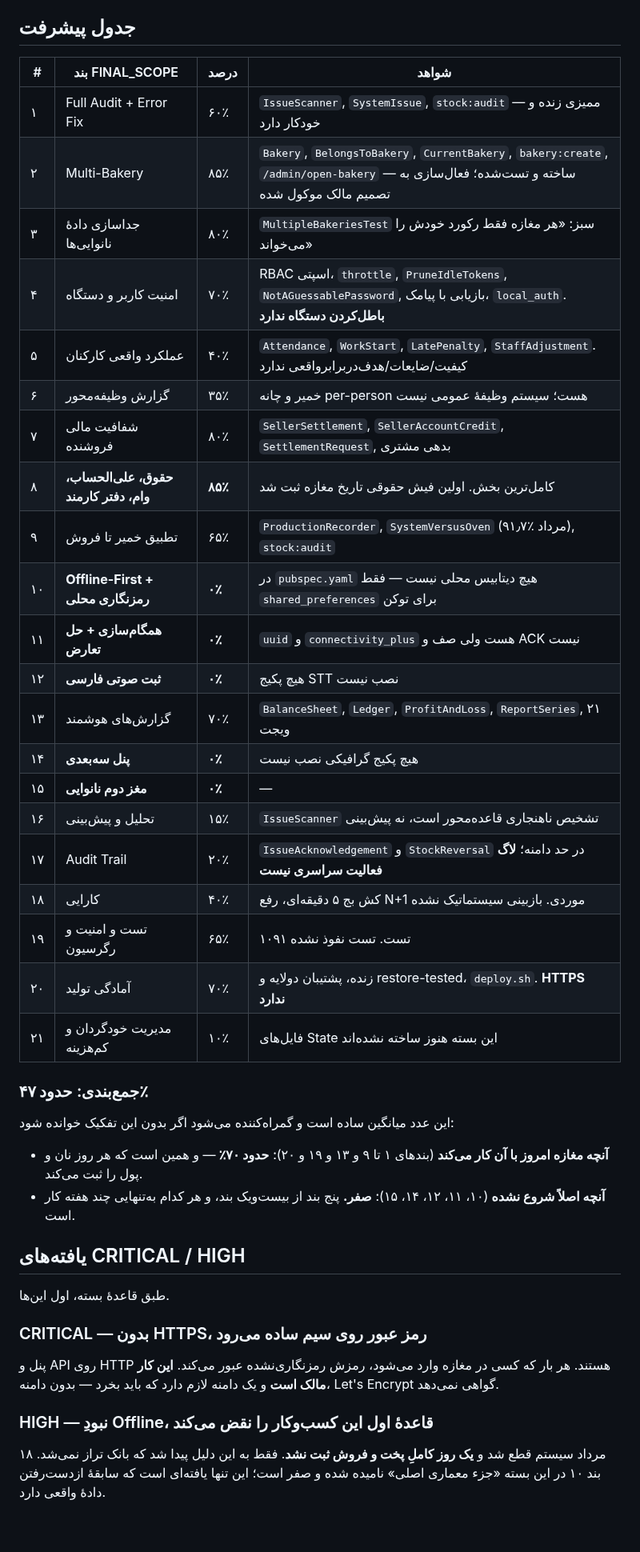
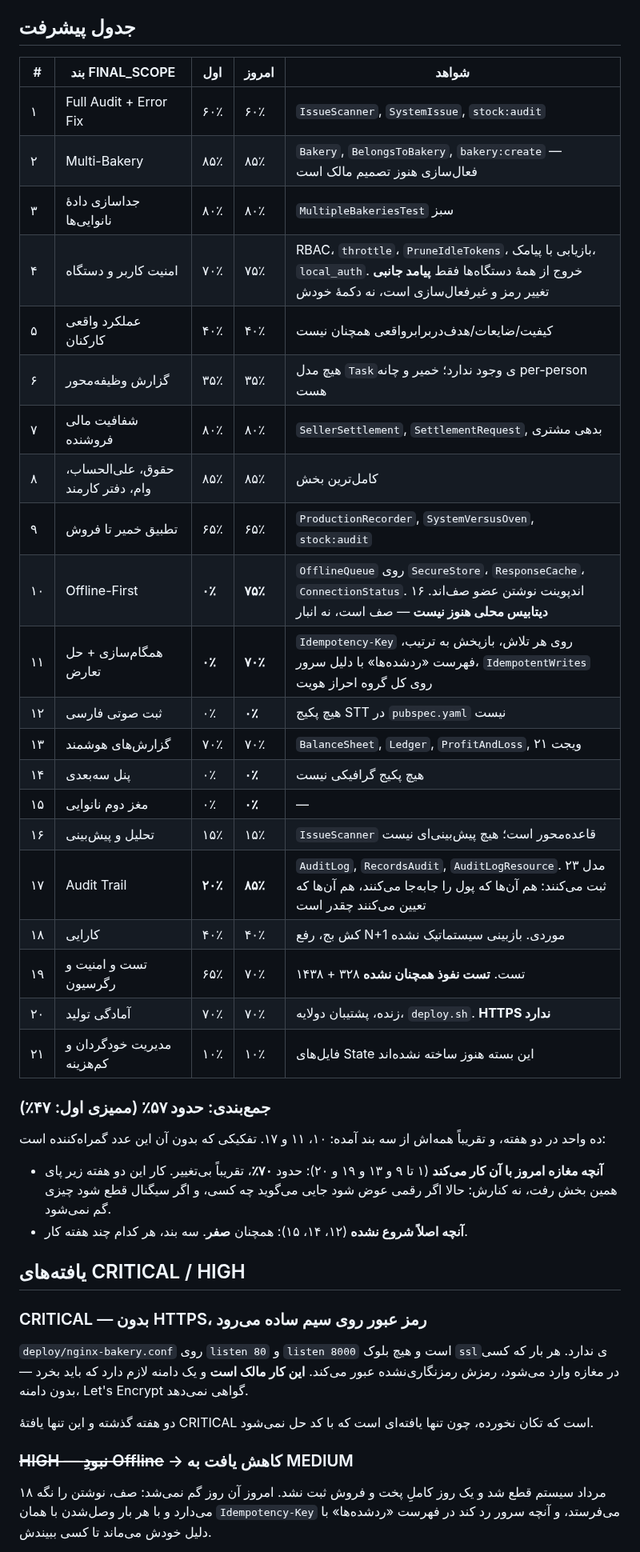
Before and after one commit to hidooch980/bakery-management-system, a Markdown page: docs/FINAL_AUDIT_REPORT.md, the part around one of its changes. Shown at 80% size. Rendered like a GitHub page; blank space fills up the shorter version.

```diff
--- a/docs/FINAL_AUDIT_REPORT.md
+++ b/docs/FINAL_AUDIT_REPORT.md
@@ -23,51 +35,56 @@
 
 ## جدول پیشرفت
 
-| # | بند FINAL_SCOPE | درصد | شواهد |
-|---|---|---|---|
-| ۱ | Full Audit + Error Fix | ۶۰٪ | `IssueScanner`, `SystemIssue`, `stock:audit` — ممیزی زنده و خودکار دارد |
-| ۲ | Multi-Bakery | ۸۵٪ | `Bakery`, `BelongsToBakery`, `CurrentBakery`, `bakery:create`, `/admin/open-bakery` — ساخته و تست‌شده؛ فعال‌سازی به تصمیم مالک موکول شده |
-| ۳ | جداسازی دادهٔ نانوایی‌ها | ۸۰٪ | `MultipleBakeriesTest` سبز: «هر مغازه فقط رکورد خودش را می‌خواند» |
-| ۴ | امنیت کاربر و دستگاه | ۷۰٪ | RBAC اسپتی، `throttle`, `PruneIdleTokens`, `NotAGuessablePassword`, بازیابی با پیامک، `local_auth`. **باطل‌کردن دستگاه ندارد** |
-| ۵ | عملکرد واقعی کارکنان | ۴۰٪ | `Attendance`, `WorkStart`, `LatePenalty`, `StaffAdjustment`. کیفیت/ضایعات/هدف‌در‌برابر‌واقعی ندارد |
-| ۶ | گزارش وظیفه‌محور | ۳۵٪ | خمیر و چانه per-person هست؛ سیستم وظیفهٔ عمومی نیست |
-| ۷ | شفافیت مالی فروشنده | ۸۰٪ | `SellerSettlement`, `SellerAccountCredit`, `SettlementRequest`, بدهی مشتری |
-| ۸ | **حقوق، علی‌الحساب، وام، دفتر کارمند** | **۸۵٪** | کامل‌ترین بخش. اولین فیش حقوقی تاریخ مغازه ثبت شد |
-| ۹ | تطبیق خمیر تا فروش | ۶۵٪ | `ProductionRecorder`, `SystemVersusOven` (۹۱٫۷٪ مرداد), `stock:audit` |
-| ۱۰ | **Offline-First + رمزنگاری محلی** | **۰٪** | در `pubspec.yaml` هیچ دیتابیس محلی نیست — فقط `shared_preferences` برای توکن |
-| ۱۱ | **همگام‌سازی + حل تعارض** | **۰٪** | `uuid` و `connectivity_plus` هست ولی صف و ACK نیست |
-| ۱۲ | **ثبت صوتی فارسی** | **۰٪** | هیچ پکیج STT نصب نیست |
-| ۱۳ | گزارش‌های هوشمند | ۷۰٪ | `BalanceSheet`, `Ledger`, `ProfitAndLoss`, `ReportSeries`, ۲۱ ویجت |
-| ۱۴ | **پنل سه‌بعدی** | **۰٪** | هیچ پکیج گرافیکی نصب نیست |
-| ۱۵ | **مغز دوم نانوایی** | **۰٪** | — |
-| ۱۶ | تحلیل و پیش‌بینی | ۱۵٪ | `IssueScanner` تشخیص ناهنجاری قاعده‌محور است، نه پیش‌بینی |
-| ۱۷ | Audit Trail | ۲۰٪ | `IssueAcknowledgement` و `StockReversal` در حد دامنه؛ **لاگ فعالیت سراسری نیست** |
-| ۱۸ | کارایی | ۴۰٪ | کش بج ۵ دقیقه‌ای، رفع N+1 موردی. بازبینی سیستماتیک نشده |
-| ۱۹ | تست و امنیت و رگرسیون | ۶۵٪ | ۱۰۹۱ تست. تست نفوذ نشده |
-| ۲۰ | آمادگی تولید | ۷۰٪ | زنده، پشتیبان دولایه و restore-tested، `deploy.sh`. **HTTPS ندارد** |
-| ۲۱ | مدیریت خودگردان و کم‌هزینه | ۱۰٪ | فایل‌های State این بسته هنوز ساخته نشده‌اند |
+| # | بند FINAL_SCOPE | اول | امروز | شواهد |
+|---|---|---|---|---|
+| ۱ | Full Audit + Error Fix | ۶۰٪ | ۶۰٪ | `IssueScanner`, `SystemIssue`, `stock:audit` |
+| ۲ | Multi-Bakery | ۸۵٪ | ۸۵٪ | `Bakery`, `BelongsToBakery`, `bakery:create` — فعال‌سازی هنوز تصمیم مالک است |
+| ۳ | جداسازی دادهٔ نانوایی‌ها | ۸۰٪ | ۸۰٪ | `MultipleBakeriesTest` سبز |
+| ۴ | امنیت کاربر و دستگاه | ۷۰٪ | ۷۵٪ | RBAC، `throttle`، `PruneIdleTokens`، بازیابی با پیامک، `local_auth`. خروج از همهٔ دستگاه‌ها فقط **پیامد جانبی** تغییر رمز و غیرفعال‌سازی است، نه دکمهٔ خودش |
+| ۵ | عملکرد واقعی کارکنان | ۴۰٪ | ۴۰٪ | کیفیت/ضایعات/هدف‌در‌برابر‌واقعی همچنان نیست |
+| ۶ | گزارش وظیفه‌محور | ۳۵٪ | ۳۵٪ | هیچ مدل `Task`ی وجود ندارد؛ خمیر و چانه per-person هست |
+| ۷ | شفافیت مالی فروشنده | ۸۰٪ | ۸۰٪ | `SellerSettlement`, `SettlementRequest`, بدهی مشتری |
+| ۸ | حقوق، علی‌الحساب، وام، دفتر کارمند | ۸۵٪ | ۸۵٪ | کامل‌ترین بخش |
+| ۹ | تطبیق خمیر تا فروش | ۶۵٪ | ۶۵٪ | `ProductionRecorder`, `SystemVersusOven`, `stock:audit` |
+| ۱۰ | Offline-First | **۰٪** | **۷۵٪** | `OfflineQueue` روی `SecureStore`، `ResponseCache`، `ConnectionStatus`. ۱۶ اندپوینت نوشتن عضو صف‌اند. **دیتابیس محلی هنوز نیست** — صف است، نه انبار |
+| ۱۱ | همگام‌سازی + حل تعارض | **۰٪** | **۷۰٪** | `Idempotency-Key` روی هر تلاش، بازپخش به ترتیب، فهرست «ردشده‌ها» با دلیل سرور، `IdempotentWrites` روی کل گروه احراز هویت |
+| ۱۲ | ثبت صوتی فارسی | ۰٪ | **۰٪** | هیچ پکیج STT در `pubspec.yaml` نیست |
+| ۱۳ | گزارش‌های هوشمند | ۷۰٪ | ۷۰٪ | `BalanceSheet`, `Ledger`, `ProfitAndLoss`, ۲۱ ویجت |
+| ۱۴ | پنل سه‌بعدی | ۰٪ | **۰٪** | هیچ پکیج گرافیکی نیست |
+| ۱۵ | مغز دوم نانوایی | ۰٪ | **۰٪** | — |
+| ۱۶ | تحلیل و پیش‌بینی | ۱۵٪ | ۱۵٪ | `IssueScanner` قاعده‌محور است؛ هیچ پیش‌بینی‌ای نیست |
+| ۱۷ | Audit Trail | **۲۰٪** | **۸۵٪** | `AuditLog`, `RecordsAudit`, `AuditLogResource`. ۲۳ مدل ثبت می‌کنند: هم آن‌ها که پول را جابه‌جا می‌کنند، هم آن‌ها که تعیین می‌کنند چقدر است |
+| ۱۸ | کارایی | ۴۰٪ | ۴۰٪ | کش بج، رفع N+1 موردی. بازبینی سیستماتیک نشده |
+| ۱۹ | تست و امنیت و رگرسیون | ۶۵٪ | ۷۰٪ | ۱۴۳۸ + ۳۲۸ تست. **تست نفوذ همچنان نشده** |
+| ۲۰ | آمادگی تولید | ۷۰٪ | ۷۰٪ | زنده، پشتیبان دولایه، `deploy.sh`. **HTTPS ندارد** |
+| ۲۱ | مدیریت خودگردان و کم‌هزینه | ۱۰٪ | ۱۰٪ | فایل‌های State این بسته هنوز ساخته نشده‌اند |
 
-### جمع‌بندی: **حدود ۴۷٪**
+### جمع‌بندی: **حدود ۵۷٪** (ممیزی اول: ۴۷٪)
 
-این عدد میانگین ساده است و گمراه‌کننده می‌شود اگر بدون این تفکیک خوانده شود:
+ده واحد در دو هفته، و تقریباً همه‌اش از سه بند آمده: ۱۰، ۱۱ و ۱۷. تفکیکی
+که بدون آن این عدد گمراه‌کننده است:
 
-- **آنچه مغازه امروز با آن کار می‌کند** (بندهای ۱ تا ۹ و ۱۳ و ۱۹ و ۲۰):
-  **حدود ۷۰٪** — و همین است که هر روز نان و پول را ثبت می‌کند.
-- **آنچه اصلاً شروع نشده** (۱۰، ۱۱، ۱۲، ۱۴، ۱۵): **صفر.** پنج بند از
-  بیست‌ویک بند، و هر کدام به‌تنهایی چند هفته کار است.
+- **آنچه مغازه امروز با آن کار می‌کند** (۱ تا ۹ و ۱۳ و ۱۹ و ۲۰): حدود
+  **۷۰٪**، تقریباً بی‌تغییر. کار این دو هفته زیر پای همین بخش رفت، نه
+  کنارش: حالا اگر رقمی عوض شود جایی می‌گوید چه کسی، و اگر سیگنال قطع شود
+  چیزی گم نمی‌شود.
+- **آنچه اصلاً شروع نشده** (۱۲، ۱۴، ۱۵): همچنان **صفر**. سه بند، هر کدام
+  چند هفته کار.
 
 ## یافته‌های CRITICAL / HIGH
 
-طبق قاعدهٔ بسته، اول این‌ها.
+### CRITICAL — بدون HTTPS، رمز عبور روی سیم ساده می‌رود
+`deploy/nginx-bakery.conf` روی `listen 80` و `listen 8000` است و هیچ بلوک
+`ssl`ی ندارد. هر بار که کسی در مغازه وارد می‌شود، رمزش رمزنگاری‌نشده عبور
+می‌کند. **این کار مالک است** و یک دامنه لازم دارد که باید بخرد — بدون
+دامنه، Let's Encrypt گواهی نمی‌دهد.
 
-### CRITICAL — بدون HTTPS، رمز عبور روی سیم ساده می‌رود
-پنل و API روی HTTP هستند. هر بار که کسی در مغازه وارد می‌شود، رمزش
-رمزنگاری‌نشده عبور می‌کند. **این کار مالک است** و یک دامنه لازم دارد که
-باید بخرد — بدون دامنه، Let's Encrypt گواهی نمی‌دهد.
+دو هفته گذشته و این تنها یافتهٔ CRITICAL است که تکان نخورده، چون تنها
+یافته‌ای است که با کد حل نمی‌شود.
 
-### HIGH — نبودِ Offline، قاعدهٔ اول این کسب‌وکار را نقض می‌کند
-۱۸ مرداد سیستم قطع شد و **یک روز کاملِ پخت و فروش ثبت نشد**. فقط به این
-دلیل پیدا شد که بانک تراز نمی‌شد. بند ۱۰ در این بسته «جزء معماری اصلی»
-نامیده شده و صفر است؛ این تنها یافته‌ای است که سابقهٔ از‌دست‌رفتن دادهٔ
-واقعی دارد.
+### ~~HIGH — نبودِ Offline~~ → کاهش یافت به MEDIUM
+۱۸ مرداد سیستم قطع شد و یک روز کاملِ پخت و فروش ثبت نشد. امروز آن روز
+گم نمی‌شد: صف، نوشتن را نگه می‌دارد و با هر بار وصل‌شدن با همان
+`Idempotency-Key` می‌فرستد، و آنچه سرور رد کند در فهرست «ردشده‌ها» با
+دلیل خودش می‌ماند تا کسی ببیندش.
 
```
Also changed, not shown: other parts of docs/FINAL_AUDIT_REPORT.md (+66 -33 lines).
